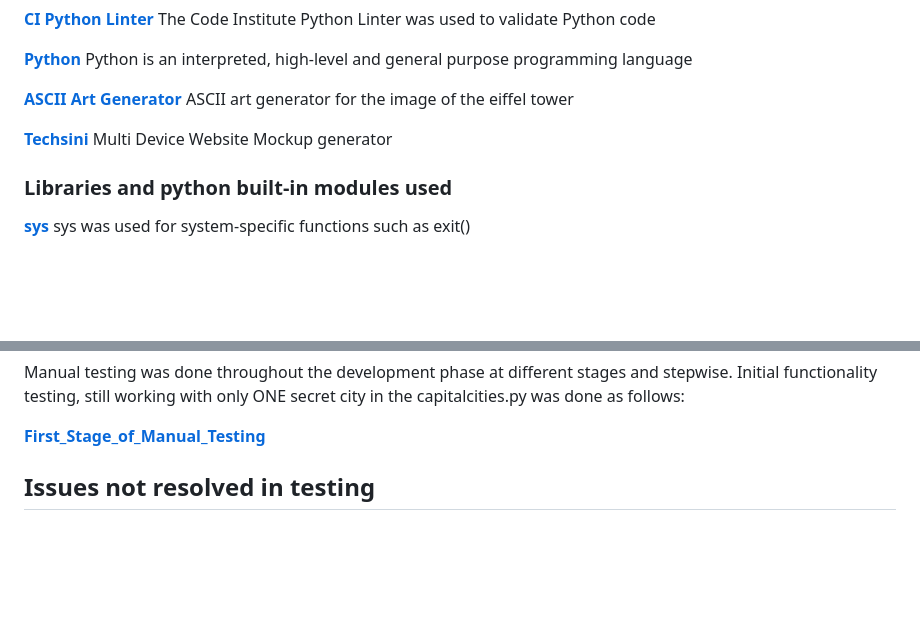
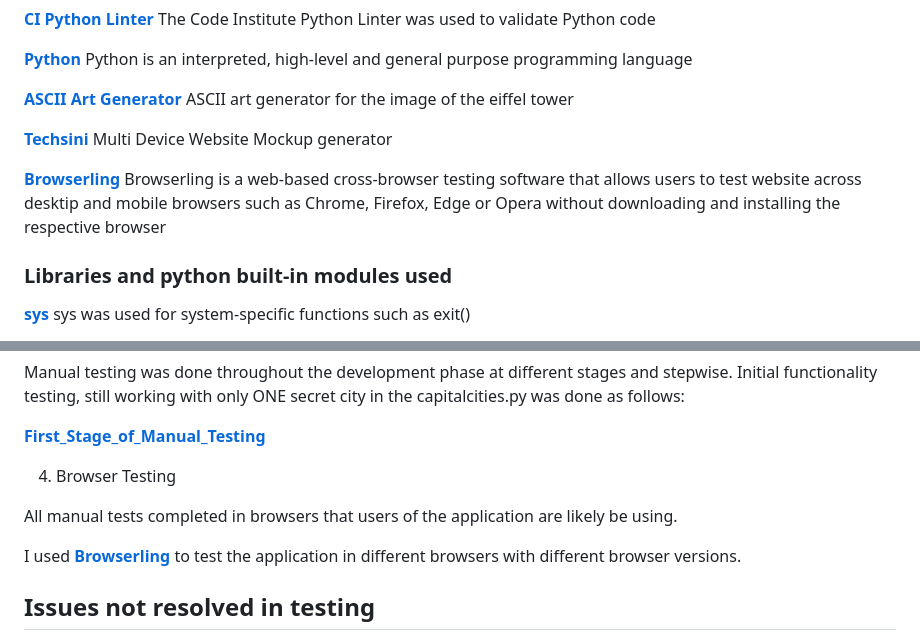
Before and after one commit to Werner-Staeblein/Project-3, a Markdown page: README.md, 2 parts joined by grey strips. Drawn GitHub-style; blank space fills up the shorter version.

Commit message:
Add browser testing to README.md and document results

```diff
--- a/README.md
+++ b/README.md
@@ -97,6 +97,8 @@ After the initial/first guess of a character of the secret city, the user is sho
 
 **[Techsini](https://techsini.com/multi-mockup/)** Multi Device Website Mockup generator
 
+**[Browserling]([https://www.browserling.com/)** Browserling is a web-based cross-browser testing software that allows users to test website across desktip and mobile browsers such as Chrome, Firefox, Edge or Opera without downloading and installing the respective browser
+
 ### Libraries and python built-in modules used
 
 **[sys](https://docs.python.org/3/library/sys.html)** sys was used for system-specific functions such as exit()
@@ -139,6 +141,11 @@ Initial functionality testing, still working with only ONE secret city in the ca
 **[First_Stage_of_Manual_Testing](documentation/readme/first_round_of_testing_hangman.png)**
 
 
+4. Browser Testing
+
+All manual tests completed in browsers that users of the application are likely be using.
+
+I used **[Browserling]([https://www.browserling.com/)** to test the application in different browsers with different browser versions.
 
 ## Issues not resolved in testing
 
```
